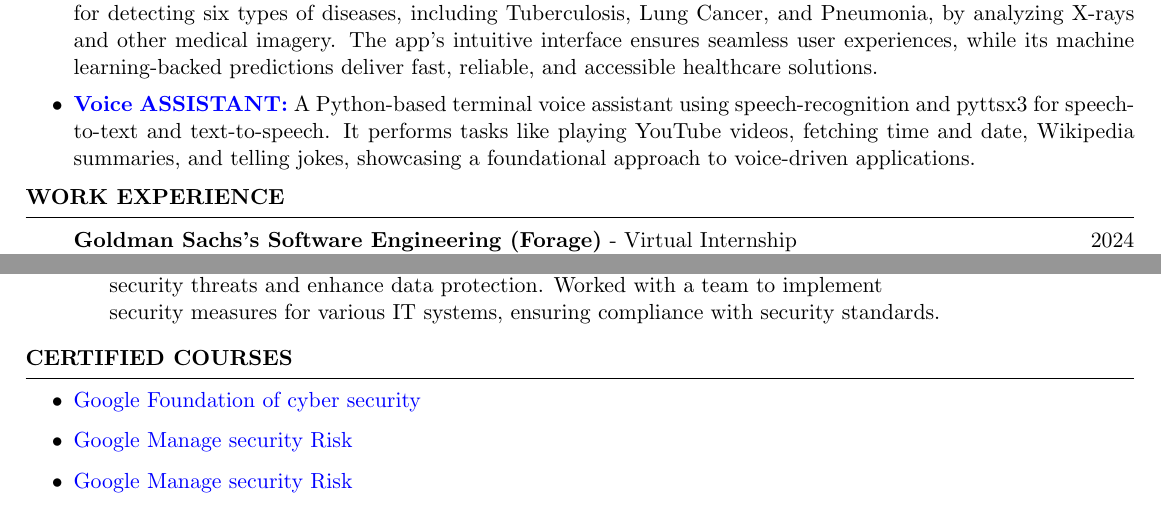
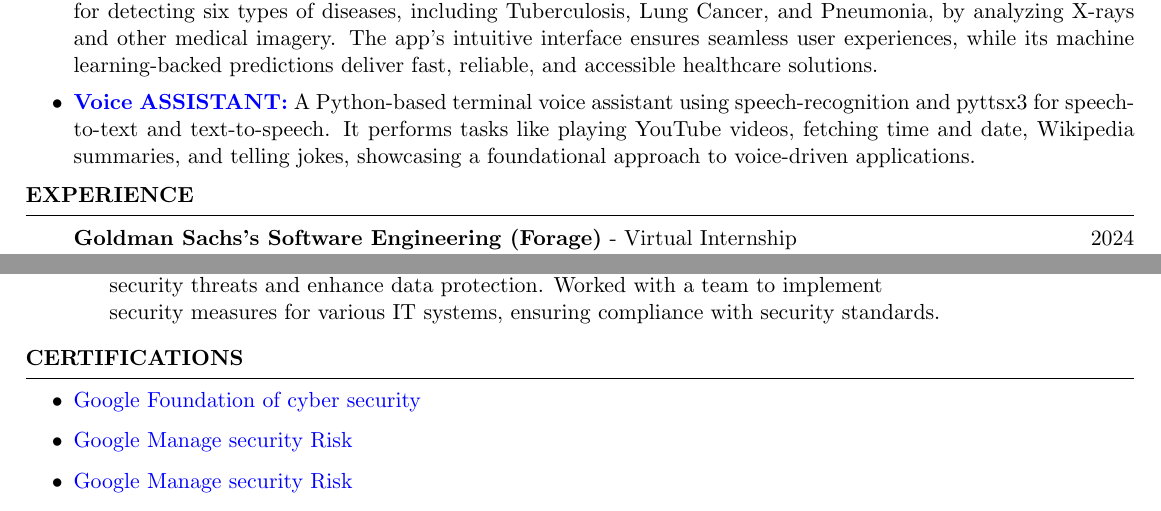
Before and after one commit to trishaamandal/trisha-resume, a LaTeX CV (Trisha_Mandal_Resume.tex): two parts of the page, joined at a grey line, cut so that both start at the same text. Compiled offline with pdfLaTeX.

Commit message:
Your commit message

```diff
--- a/Trisha_Mandal_Resume.tex
+++ b/Trisha_Mandal_Resume.tex
@@ -107,7 +107,7 @@
 % \end{rSection}
 % \vspace{-0.4em}
 
-\begin{rSection}{WORK EXPERIENCE}
+\begin{rSection}{EXPERIENCE}
     \begin{itemize}
         {\bf Goldman Sachs's Software Engineering (Forage)} - Virtual Internship \hfill {2024}\\
         \begin{tabular}{>{\bfseries}l l}
@@ -133,7 +133,7 @@
 \end{rSection}
 
 \vspace{-0.2em}
-\begin{rSection}{CERTIFIED COURSES}
+\begin{rSection}{Certifications}
     \begin{itemize}
         \item \href{https://coursera.org/share/dc5df20e6dc55a6b8b97cd5bc2d5d927}{Google Foundation of cyber security}
         \item \href{https://coursera.org/share/f75c0a81532aebe121347db41be1d9e5}{Google Manage security Risk}
```
Also changed, not shown: Trisha_Mandal_Resume.pdf.
